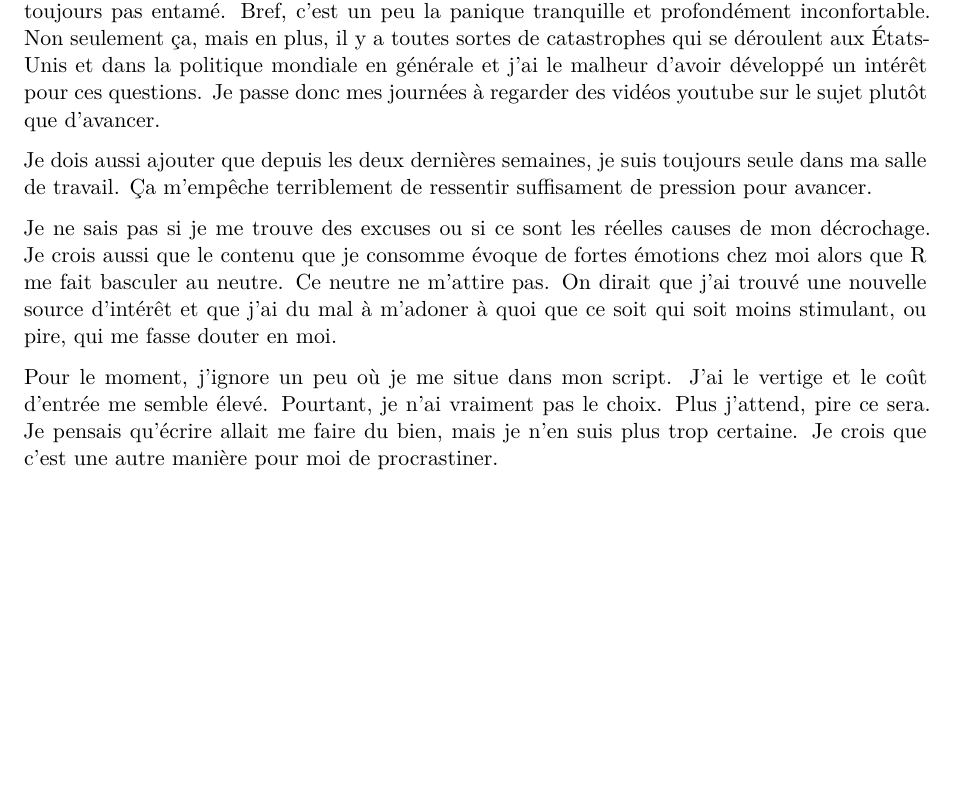
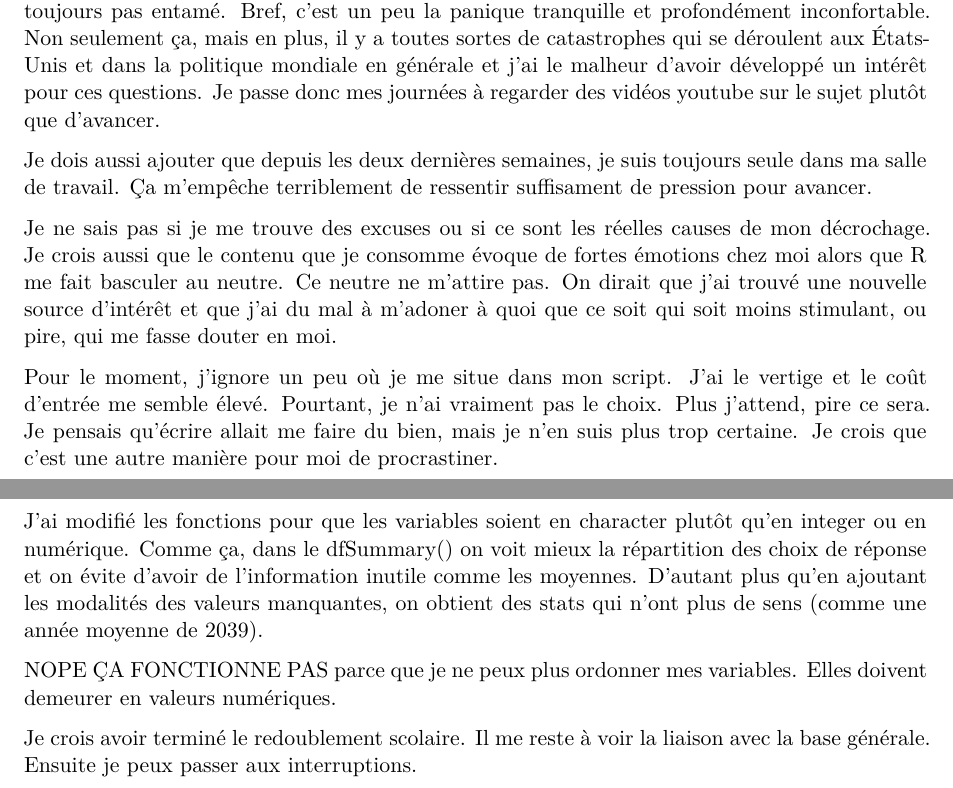
Before and after one commit to alicethomassin/THOA_MF, a Quarto document (nettoyage/rapport.qmd): part of the page before the commit and two parts of pages 1 and 2 of 2 after it, the two joined at a grey line, cut so that both start at the same text, the shorter picture padded with empty space. Rendered offline with R 4.5, knitr and Pandoc in place of Quarto, then LaTeX, with nearby package versions.

Commit message:
fin 21/08

```diff
--- a/nettoyage/rapport.qmd
+++ b/nettoyage/rapport.qmd
@@ -18,3 +18,9 @@ Je dois aussi ajouter que depuis les deux dernières semaines, je suis toujours
 Je ne sais pas si je me trouve des excuses ou si ce sont les réelles causes de mon décrochage. Je crois aussi que le contenu que je consomme évoque de fortes émotions chez moi alors que R me fait basculer au neutre. Ce neutre ne m'attire pas. On dirait que j'ai trouvé une nouvelle source d'intérêt et que j'ai du mal à m'adoner à quoi que ce soit qui soit moins stimulant, ou pire, qui me fasse douter en moi.
 
 Pour le moment, j'ignore un peu où je me situe dans mon script. J'ai le vertige et le coût d'entrée me semble élevé. Pourtant, je n'ai vraiment pas le choix. Plus j'attend, pire ce sera. Je pensais qu'écrire allait me faire du bien, mais je n'en suis plus trop certaine. Je crois que c'est une autre manière pour moi de procrastiner.
+
+J'ai modifié les fonctions pour que les variables soient en character plutôt qu'en integer ou en numérique. Comme ça, dans le dfSummary() on voit mieux la répartition des choix de réponse et on évite d'avoir de l'information inutile comme les moyennes. D'autant plus qu'en ajoutant les modalités des valeurs manquantes, on obtient des stats qui n'ont plus de sens (comme une année moyenne de 2039).
+
+NOPE ÇA FONCTIONNE PAS parce que je ne peux plus ordonner mes variables. Elles doivent demeurer en valeurs numériques.
+
+Je crois avoir terminé le redoublement scolaire. Il me reste à voir la liaison avec la base générale. Ensuite je peux passer aux interruptions.
```
